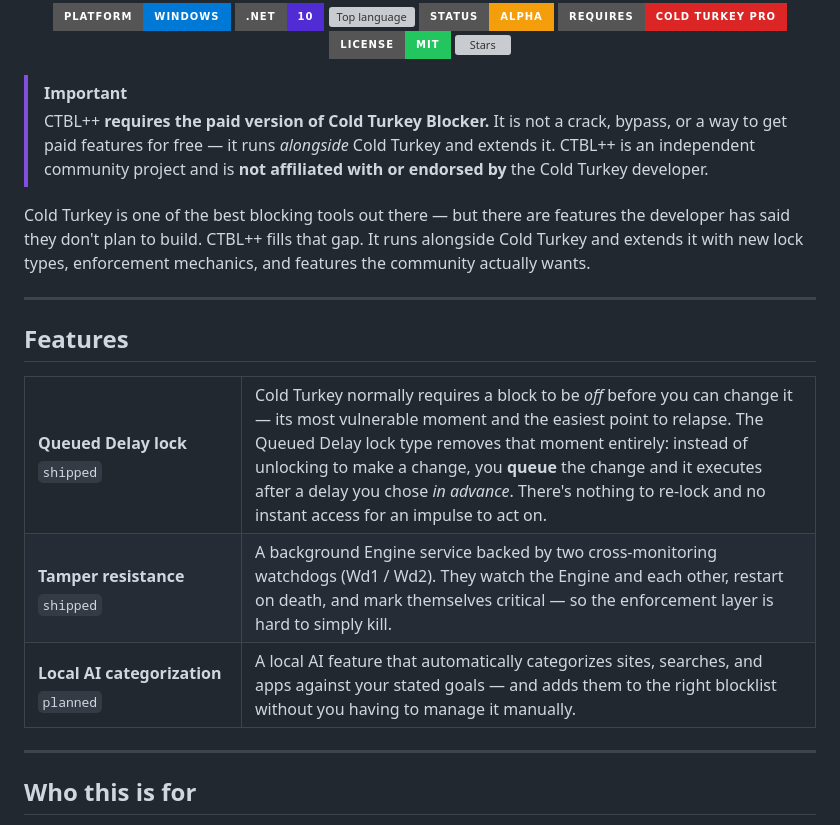
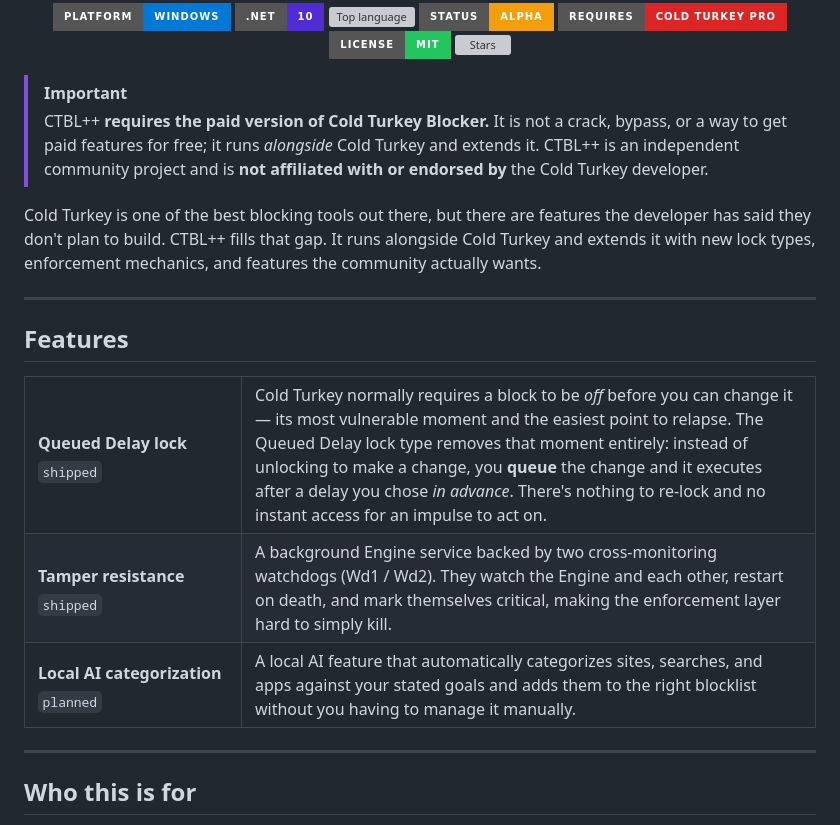
Before and after one commit to Detractless/CTBL-PLUS-PLUS, a Markdown page: README.md, the part around one of its changes. GitHub-like rendering; badges without logos; grey boxes are pictures that could not be loaded.

Commit message:
Fix formatting and grammar in README.md

```diff
--- a/README.md
+++ b/README.md
@@ -1,9 +1,9 @@
 <p align="center"> <img src="assets/banner.svg" alt="CTBL++ — Cold Turkey Blocker, extended" width="100%"> </p> <p align="center"> <b>A community-built add-on for <a href="https://getcoldturkey.com/">Cold Turkey Blocker</a> that adds the features the official app doesn't have.</b> </p> <p align="center"> <img src="https://img.shields.io/badge/platform-Windows-0078D6?style=for-the-badge&logo=windows&logoColor=white" alt="Platform: Windows"> <img src="https://img.shields.io/badge/.NET-10-512BD4?style=for-the-badge&logo=dotnet&logoColor=white" alt=".NET 10"> <img src="https://img.shields.io/github/languages/top/Detractless/CtblPlusPlus?style=for-the-badge&logo=csharp&logoColor=white&color=239120" alt="Top language"> <img src="https://img.shields.io/badge/status-alpha-F59E0B?style=for-the-badge" alt="Status: alpha"> <img src="https://img.shields.io/badge/requires-Cold%20Turkey%20Pro-DC2626?style=for-the-badge" alt="Requires Cold Turkey Pro"> <img src="https://img.shields.io/badge/license-MIT-22C55E?style=for-the-badge" alt="License: MIT"> <img src="https://img.shields.io/github/stars/Detractless/CtblPlusPlus?style=for-the-badge&color=eac54f" alt="Stars"> </p>
 
 > [!IMPORTANT]
-> CTBL++ **requires the paid version of Cold Turkey Blocker.** It is not a crack, bypass, or a way to get paid features for free — it runs *alongside* Cold Turkey and extends it. CTBL++ is an independent community project and is **not affiliated with or endorsed by** the Cold Turkey developer.
+> CTBL++ **requires the paid version of Cold Turkey Blocker.** It is not a crack, bypass, or a way to get paid features for free; it runs *alongside* Cold Turkey and extends it. CTBL++ is an independent community project and is **not affiliated with or endorsed by** the Cold Turkey developer.
 
-Cold Turkey is one of the best blocking tools out there — but there are features the developer has said they don't plan to build. CTBL++ fills that gap. It runs alongside Cold Turkey and extends it with new lock types, enforcement mechanics, and features the community actually wants.
+Cold Turkey is one of the best blocking tools out there, but there are features the developer has said they don't plan to build. CTBL++ fills that gap. It runs alongside Cold Turkey and extends it with new lock types, enforcement mechanics, and features the community actually wants.
 
 ---
 
@@ -16,11 +16,11 @@ Cold Turkey is one of the best blocking tools out there — but there are featur
 </tr>
 <tr>
   <td><b>Tamper resistance</b><br><sub><code>shipped</code></sub></td>
-  <td>A background Engine service backed by two cross-monitoring watchdogs (Wd1 / Wd2). They watch the Engine and each other, restart on death, and mark themselves critical — so the enforcement layer is hard to simply kill.</td>
+  <td>A background Engine service backed by two cross-monitoring watchdogs (Wd1 / Wd2). They watch the Engine and each other, restart on death, and mark themselves critical, making the enforcement layer hard to simply kill.</td>
 </tr>
 <tr>
   <td><b>Local AI categorization</b><br><sub><code>planned</code></sub></td>
-  <td>A local AI feature that automatically categorizes sites, searches, and apps against your stated goals — and adds them to the right blocklist without you having to manage it manually.</td>
+  <td>A local AI feature that automatically categorizes sites, searches, and apps against your stated goals and adds them to the right blocklist without you having to manage it manually.</td>
 </tr>
 </table>
 
```
Also changed, not shown: other parts of README.md (+8 -8 lines).
